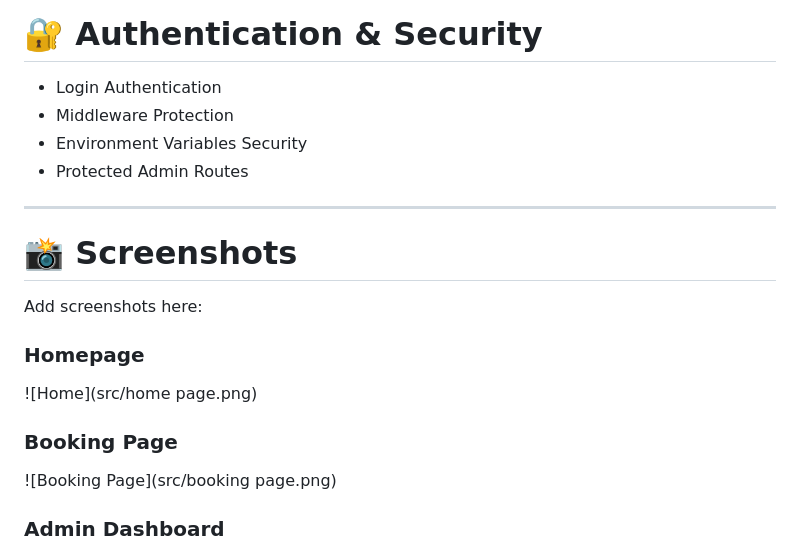
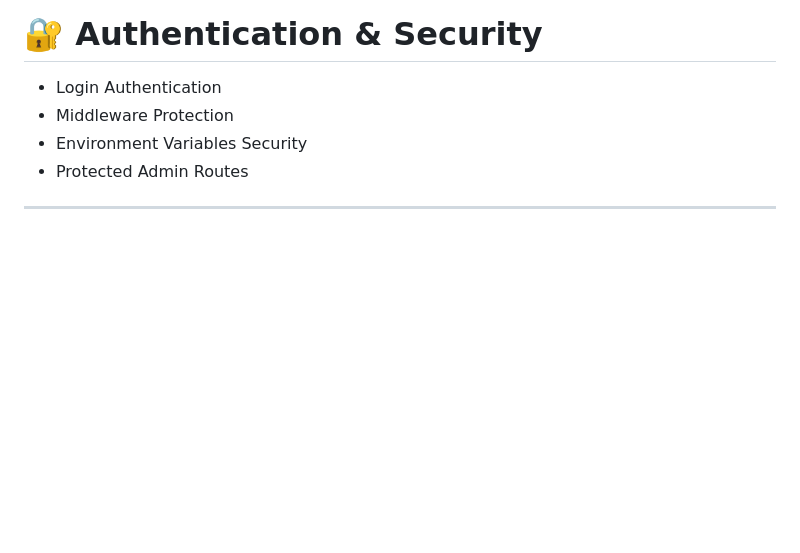
Before and after one commit to ParulGautam2706/hotel, a Markdown page: README.md, the part around one of its changes. Rendered like a GitHub page; blank space fills up the shorter version.

```diff
--- a/README.md
+++ b/README.md
@@ -177,17 +177,3 @@ node src/index.js
 
 ---
 
-# 📸 Screenshots
-
-Add screenshots here:
-
-### Homepage
-
-![Home](src/home page.png)
-
-### Booking Page
-
-![Booking Page](src/booking page.png)
-
-### Admin Dashboard
-
```
Also changed, not shown: other parts of README.md (+0 -22 lines).
